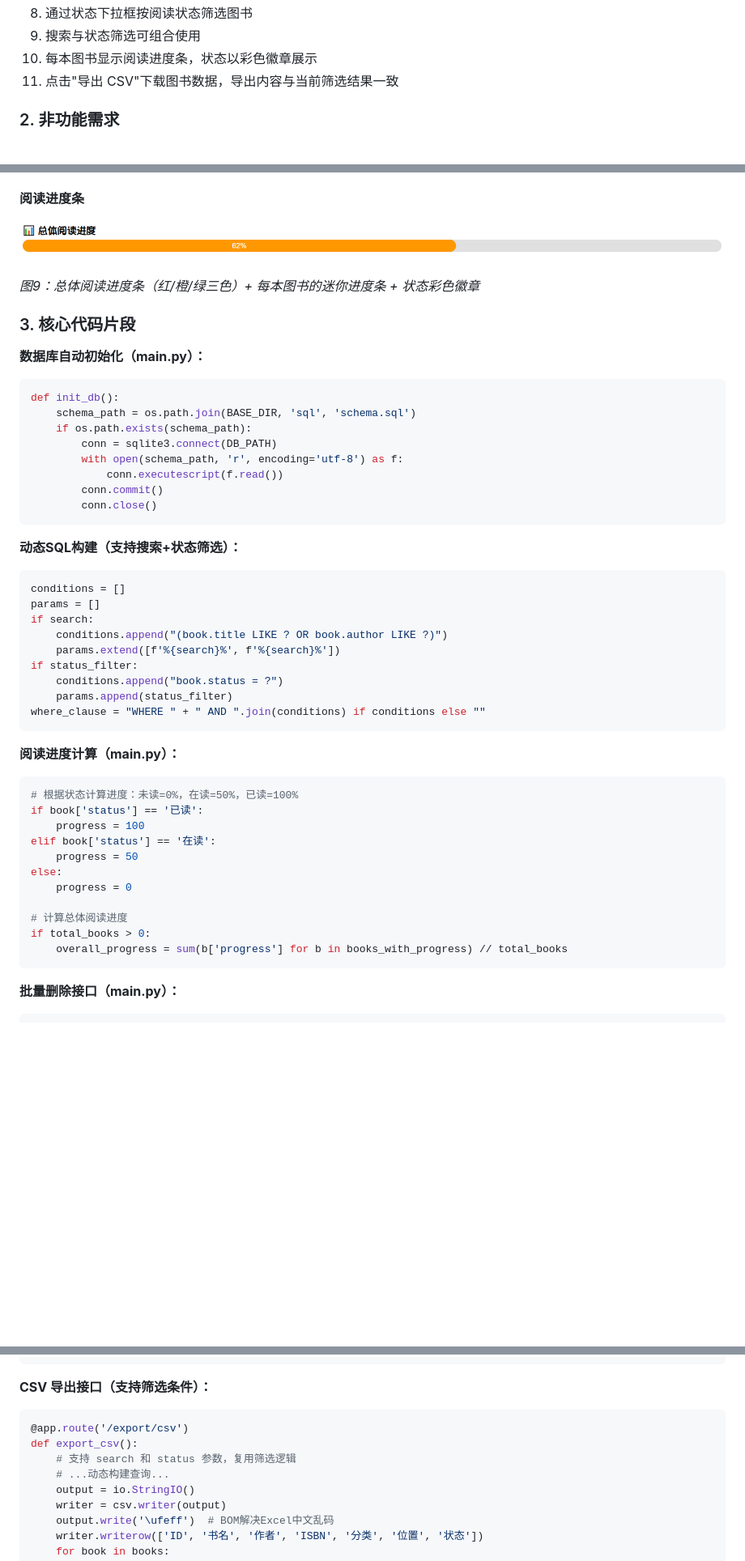
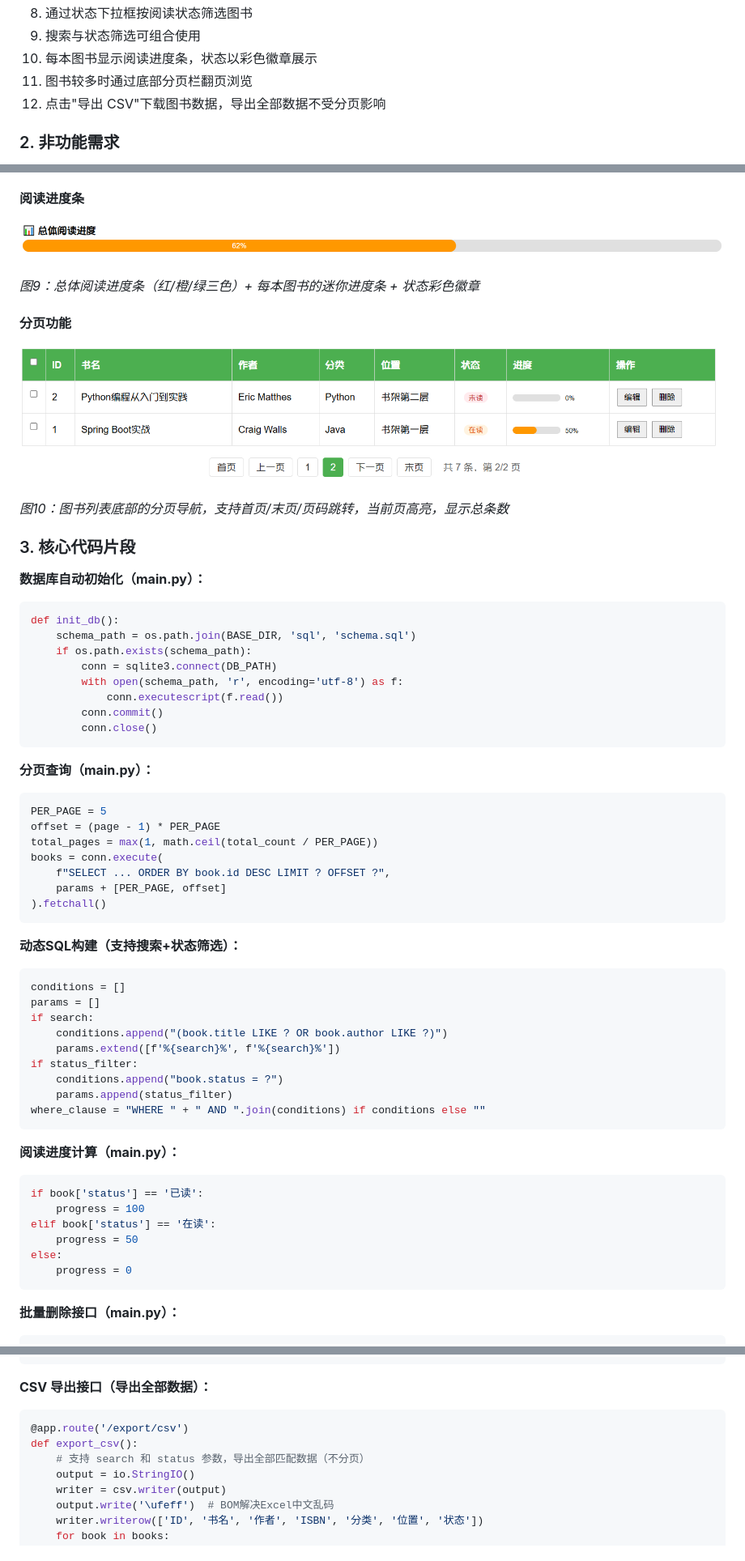
Before and after one commit to immortal-water/iw_book_manager, a Markdown page: docs/report/中期报告.md, 3 parts joined by grey strips. Shown: that part at 81% size. Drawn GitHub-style; pictures changed too: docs/report/assets/screenshot_pagination.png (added); blank space fills up the shorter version.

````diff
--- a/docs/report/中期报告.md
+++ b/docs/report/中期报告.md
@@ -67,7 +68,8 @@
 8. 通过状态下拉框按阅读状态筛选图书
 9. 搜索与状态筛选可组合使用
 10. 每本图书显示阅读进度条，状态以彩色徽章展示
-11. 点击"导出 CSV"下载图书数据，导出内容与当前筛选结果一致
+11. 图书较多时通过底部分页栏翻页浏览
+12. 点击"导出 CSV"下载图书数据，导出全部数据不受分页影响
 
 ### 2. 非功能需求
 
@@ -208,6 +212,12 @@
 
 *图9：总体阅读进度条（红/橙/绿三色）+ 每本图书的迷你进度条 + 状态彩色徽章*
 
+#### 分页功能
+
+![分页功能](./assets/screenshot_pagination.png)
+
+*图10：图书列表底部的分页导航，支持首页/末页/页码跳转，当前页高亮，显示总条数*
+
 ### 3. 核心代码片段
 
 **数据库自动初始化（main.py）：**
@@ -221,6 +231,18 @@ def init_db():
             conn.executescript(f.read())
         conn.commit()
         conn.close()
+```
+
+**分页查询（main.py）：**
+
+```python
+PER_PAGE = 5
+offset = (page - 1) * PER_PAGE
+total_pages = max(1, math.ceil(total_count / PER_PAGE))
+books = conn.execute(
+    f"SELECT ... ORDER BY book.id DESC LIMIT ? OFFSET ?",
+    params + [PER_PAGE, offset]
+).fetchall()
 ```
 
 **动态SQL构建（支持搜索+状态筛选）：**
@@ -240,17 +262,12 @@ where_clause = "WHERE " + " AND ".join(conditions) if conditions else ""
 **阅读进度计算（main.py）：**
 
 ```python
-# 根据状态计算进度：未读=0%，在读=50%，已读=100%
 if book['status'] == '已读':
     progress = 100
 elif book['status'] == '在读':
     progress = 50
 else:
     progress = 0
-
-# 计算总体阅读进度
-if total_books > 0:
-    overall_progress = sum(b['progress'] for b in books_with_progress) // total_books
 ```
 
 **批量删除接口（main.py）：**
@@ -270,13 +287,12 @@ def batch_delete_books():
     return jsonify({"success": True, "deleted": len(ids)})
 ```
 
-**CSV 导出接口（支持筛选条件）：**
+**CSV 导出接口（导出全部数据）：**
 
 ```python
 @app.route('/export/csv')
 def export_csv():
-    # 支持 search 和 status 参数，复用筛选逻辑
-    # ...动态构建查询...
+    # 支持 search 和 status 参数，导出全部匹配数据（不分页）
     output = io.StringIO()
     writer = csv.writer(output)
     output.write('\ufeff')  # BOM解决Excel中文乱码
````
Also changed, not shown: other parts of docs/report/中期报告.md (+25 -16 lines).
